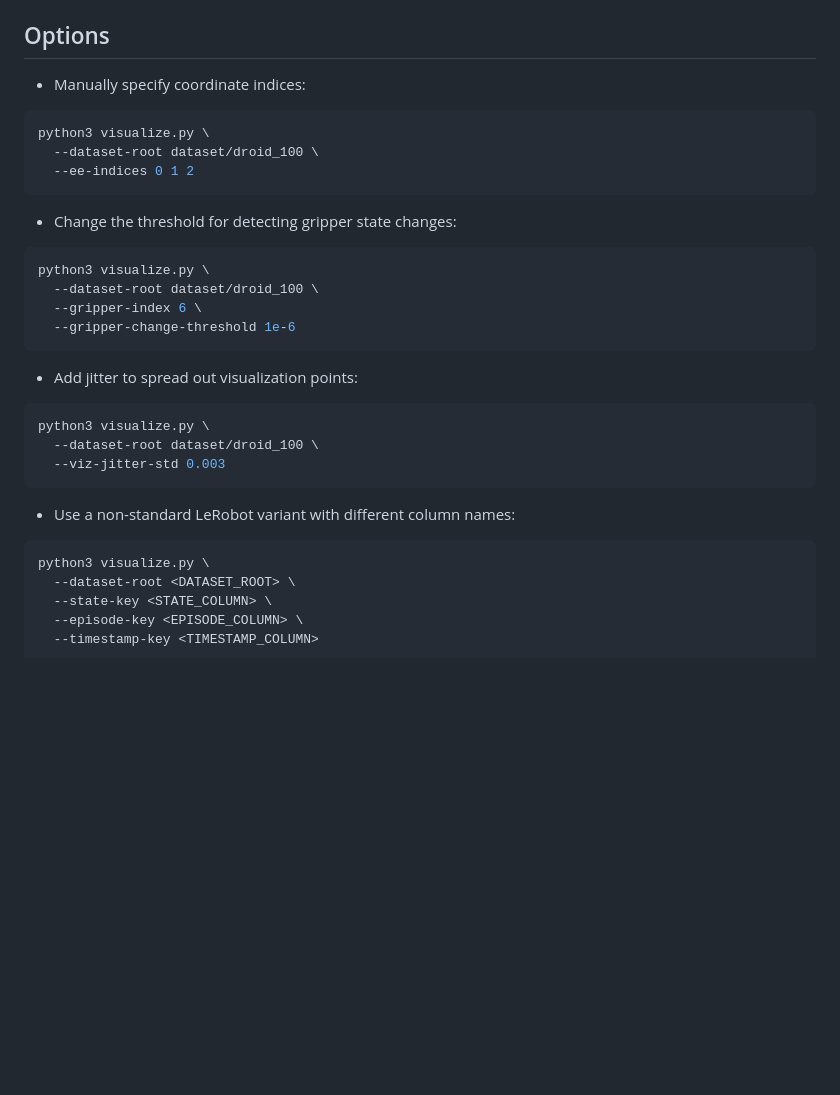
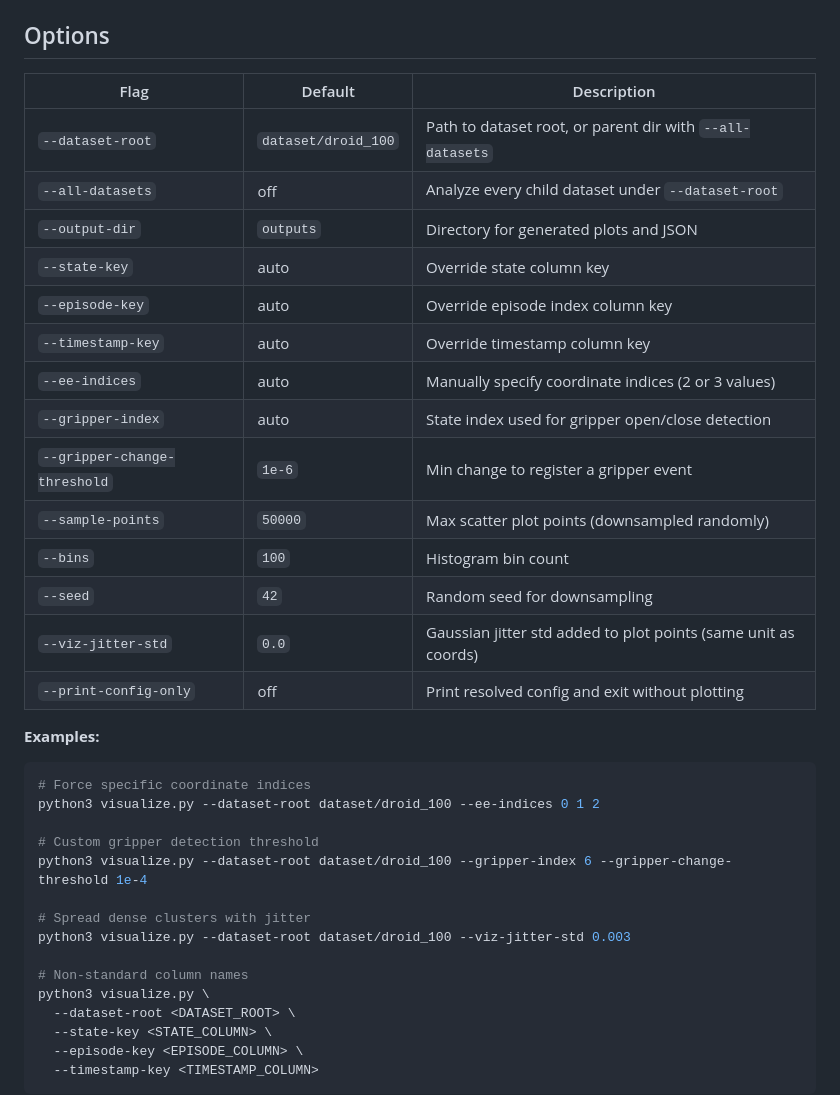
Before and after one commit to namul2/RoboTracker, a Markdown page: README.md, the part around the change printed below. GitHub-like rendering; blank space fills up the shorter version.

````diff
--- a/README.md
+++ b/README.md
@@ -63,34 +138,36 @@ Plot annotations:
 
 ## Options
 
-- Manually specify coordinate indices:
+| Flag | Default | Description |
+|------|---------|-------------|
+| `--dataset-root` | `dataset/droid_100` | Path to dataset root, or parent dir with `--all-datasets` |
+| `--all-datasets` | off | Analyze every child dataset under `--dataset-root` |
+| `--output-dir` | `outputs` | Directory for generated plots and JSON |
+| `--state-key` | auto | Override state column key |
+| `--episode-key` | auto | Override episode index column key |
+| `--timestamp-key` | auto | Override timestamp column key |
+| `--ee-indices` | auto | Manually specify coordinate indices (2 or 3 values) |
+| `--gripper-index` | auto | State index used for gripper open/close detection |
+| `--gripper-change-threshold` | `1e-6` | Min change to register a gripper event |
+| `--sample-points` | `50000` | Max scatter plot points (downsampled randomly) |
+| `--bins` | `100` | Histogram bin count |
+| `--seed` | `42` | Random seed for downsampling |
+| `--viz-jitter-std` | `0.0` | Gaussian jitter std added to plot points (same unit as coords) |
+| `--print-config-only` | off | Print resolved config and exit without plotting |
+
+**Examples:**
 
 ```bash
-python3 visualize.py \
-  --dataset-root dataset/droid_100 \
-  --ee-indices 0 1 2
-```
+# Force specific coordinate indices
+python3 visualize.py --dataset-root dataset/droid_100 --ee-indices 0 1 2
 
-- Change the threshold for detecting gripper state changes:
+# Custom gripper detection threshold
+python3 visualize.py --dataset-root dataset/droid_100 --gripper-index 6 --gripper-change-threshold 1e-4
 
-```bash
-python3 visualize.py \
-  --dataset-root dataset/droid_100 \
-  --gripper-index 6 \
-  --gripper-change-threshold 1e-6
-```
+# Spread dense clusters with jitter
+python3 visualize.py --dataset-root dataset/droid_100 --viz-jitter-std 0.003
 
-- Add jitter to spread out visualization points:
-
-```bash
-python3 visualize.py \
-  --dataset-root dataset/droid_100 \
-  --viz-jitter-std 0.003
-```
-
-- Use a non-standard LeRobot variant with different column names:
-
-```bash
+# Non-standard column names
 python3 visualize.py \
   --dataset-root <DATASET_ROOT> \
   --state-key <STATE_COLUMN> \
````
Also changed, not shown: other parts of README.md (+106 -31 lines), src/example_aloha_human.png (added), src/example_aloha_joint_human.png (renamed from src/example_aloha.png), src/example_aloha_joint_scripted.png (added), src/example_aloha_scripted.png (added), src/libero_image.png (added), 1 other file.
